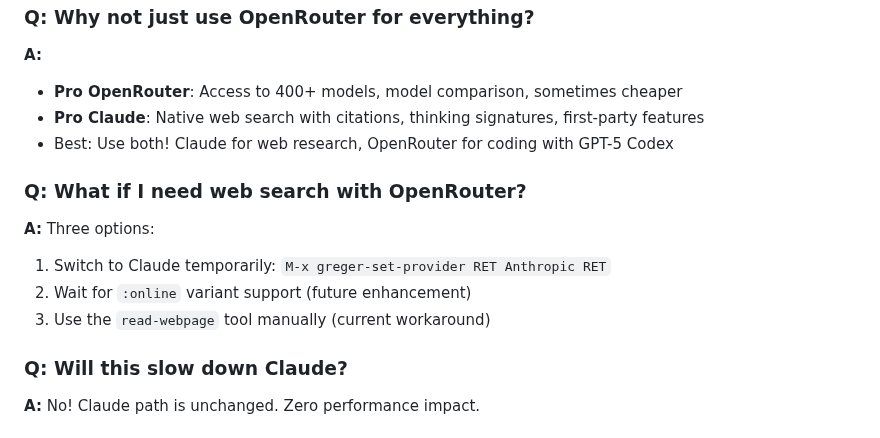
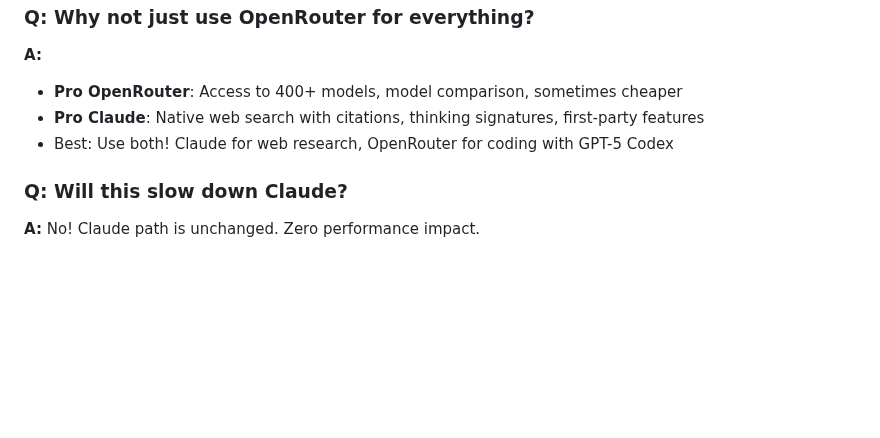
Before and after one commit to andreasjansson/greger.el, a Markdown page: OPENROUTER_REFACTOR.md, the part around the change. Rendered like a GitHub page; blank space fills up the shorter version.

Commit message:
Remove outdated FAQ entries about web search workarounds

```diff
--- a/OPENROUTER_REFACTOR.md
+++ b/OPENROUTER_REFACTOR.md
@@ -1369,12 +1369,6 @@ The key insight: **duplication is better than the wrong abstraction** when you n
 - **Pro Claude**: Native web search with citations, thinking signatures, first-party features
 - Best: Use both! Claude for web research, OpenRouter for coding with GPT-5 Codex
 
-### Q: What if I need web search with OpenRouter?
-**A:** Three options:
-1. Switch to Claude temporarily: `M-x greger-set-provider RET Anthropic RET`
-2. Wait for `:online` variant support (future enhancement)
-3. Use the `read-webpage` tool manually (current workaround)
-
 ### Q: Will this slow down Claude?
 **A:** No! Claude path is unchanged. Zero performance impact.
 
```
